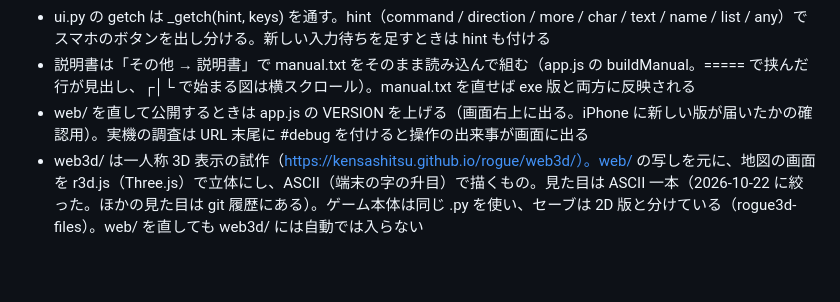
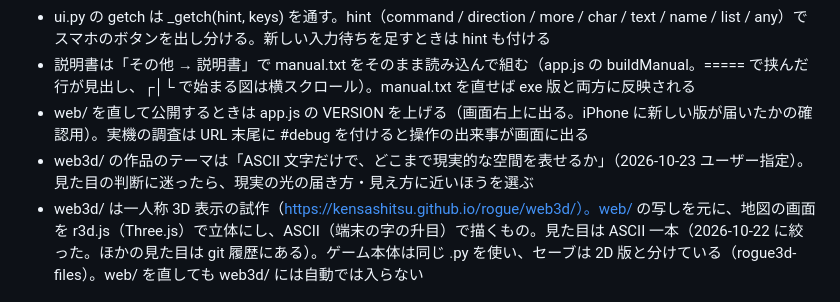
Before and after one commit to kensashitsu/rogue, a Markdown page: CLAUDE.md, the part around the change. Drawn GitHub-style; blank space fills up the shorter version.

Commit message:
CLAUDE.md: 3D 版のテーマを書く
Co-Authored-By: Claude Opus 5.5 <noreply@anthropic.com>

```diff
--- a/CLAUDE.md
+++ b/CLAUDE.md
@@ -16,6 +16,7 @@ web/（ブラウザ版: index.html / app.js / worker.js / coi-serviceworker.js
 - ui.py の getch は _getch(hint, keys) を通す。hint（command / direction / more / char / text / name / list / any）でスマホのボタンを出し分ける。新しい入力待ちを足すときは hint も付ける
 - 説明書は「その他 → 説明書」で manual.txt をそのまま読み込んで組む（app.js の buildManual。===== で挟んだ行が見出し、┌│└ で始まる図は横スクロール）。manual.txt を直せば exe 版と両方に反映される
 - web/ を直して公開するときは app.js の VERSION を上げる（画面右上に出る。iPhone に新しい版が届いたかの確認用）。実機の調査は URL 末尾に #debug を付けると操作の出来事が画面に出る
+- web3d/ の作品のテーマは「ASCII 文字だけで、どこまで現実的な空間を表せるか」（2026-10-23 ユーザー指定）。見た目の判断に迷ったら、現実の光の届き方・見え方に近いほうを選ぶ
 - web3d/ は一人称 3D 表示の試作（https://kensashitsu.github.io/rogue/web3d/）。web/ の写しを元に、地図の画面を r3d.js（Three.js）で立体にし、ASCII（端末の字の升目）で描くもの。見た目は ASCII 一本（2026-10-22 に絞った。ほかの見た目は git 履歴にある）。ゲーム本体は同じ .py を使い、セーブは 2D 版と分けている（rogue3d-files）。web/ を直しても web3d/ には自動では入らない
 
 ## 表示言語（英語 / 日本語）
```
